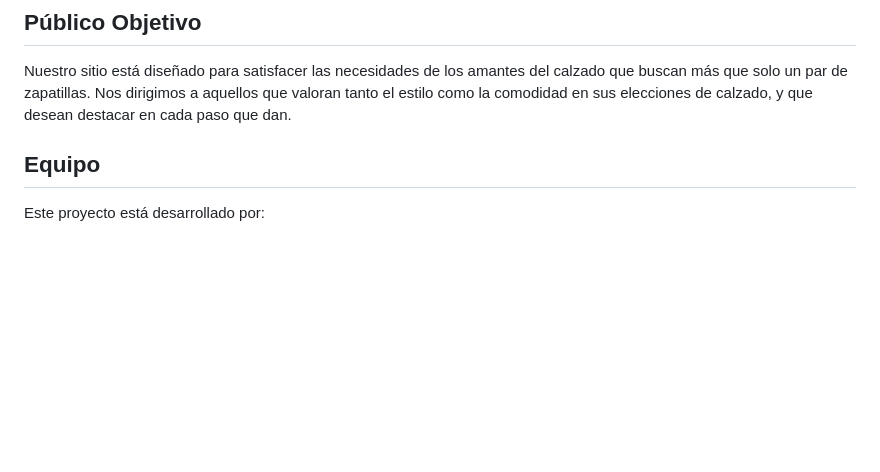
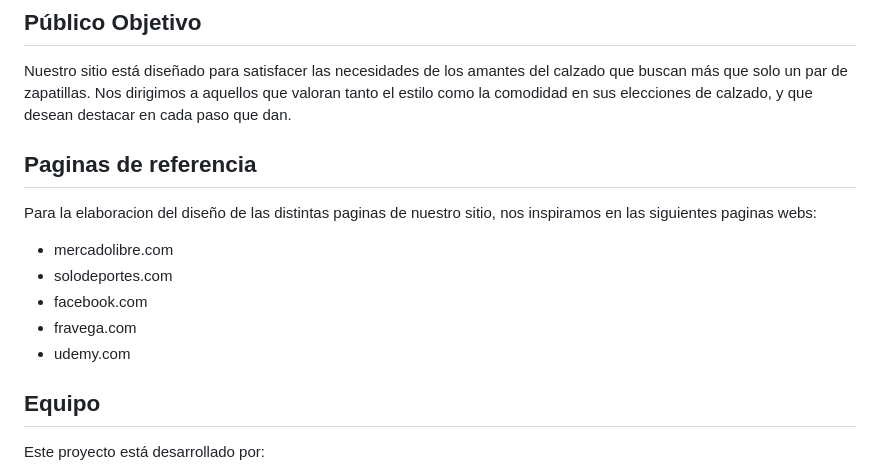
Before and after one commit to camila-inalen-vd/grupo_4, a Markdown page: README.md, the part around the change. Drawn GitHub-style; blank space fills up the shorter version.

```diff
--- a/README.md
+++ b/README.md
@@ -8,6 +8,16 @@ Eligiendo...
 ## Público Objetivo
 
 Nuestro sitio está diseñado para satisfacer las necesidades de los amantes del calzado que buscan más que solo un par de zapatillas. Nos dirigimos a aquellos que valoran tanto el estilo como la comodidad en sus elecciones de calzado, y que desean destacar en cada paso que dan.
+
+## Paginas de referencia
+
+Para la elaboracion del diseño de las distintas paginas de nuestro sitio, nos inspiramos en las siguientes paginas webs:
+
+- mercadolibre.com
+- solodeportes.com
+- facebook.com
+- fravega.com
+- udemy.com
 
 ## Equipo
 
```
